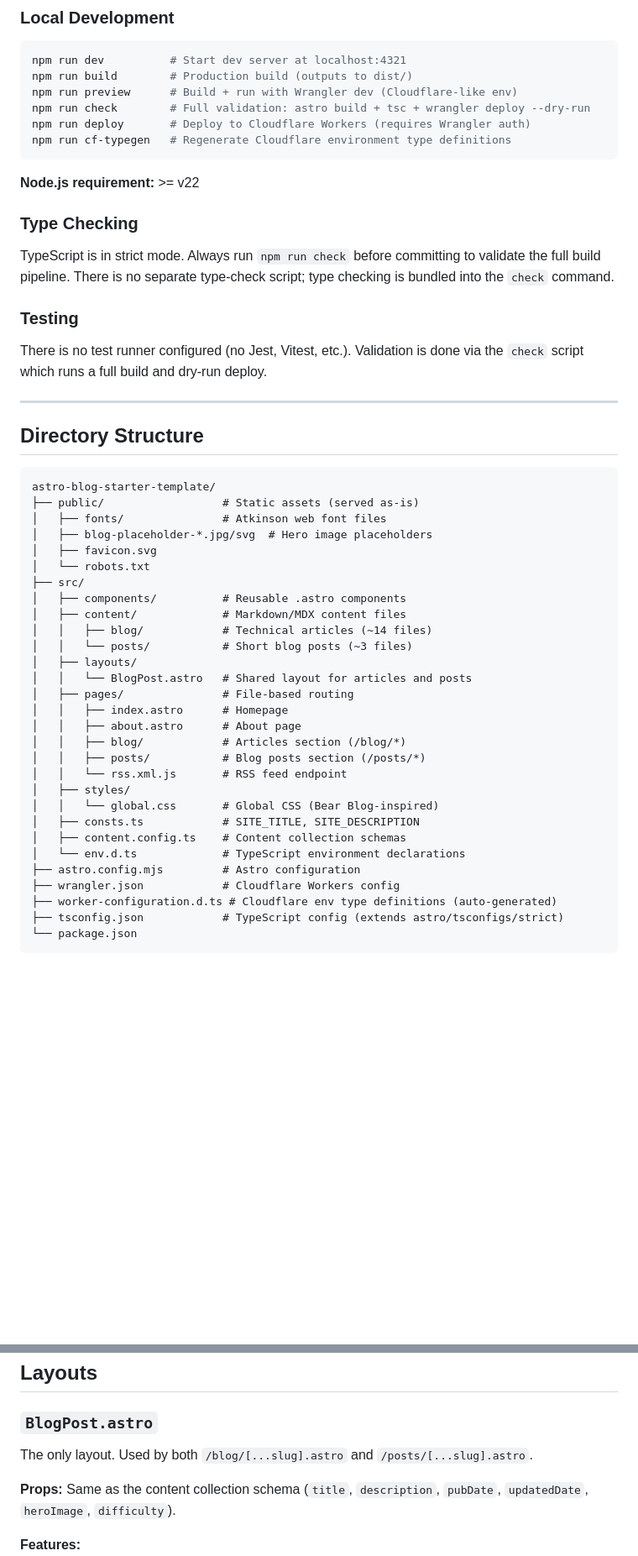
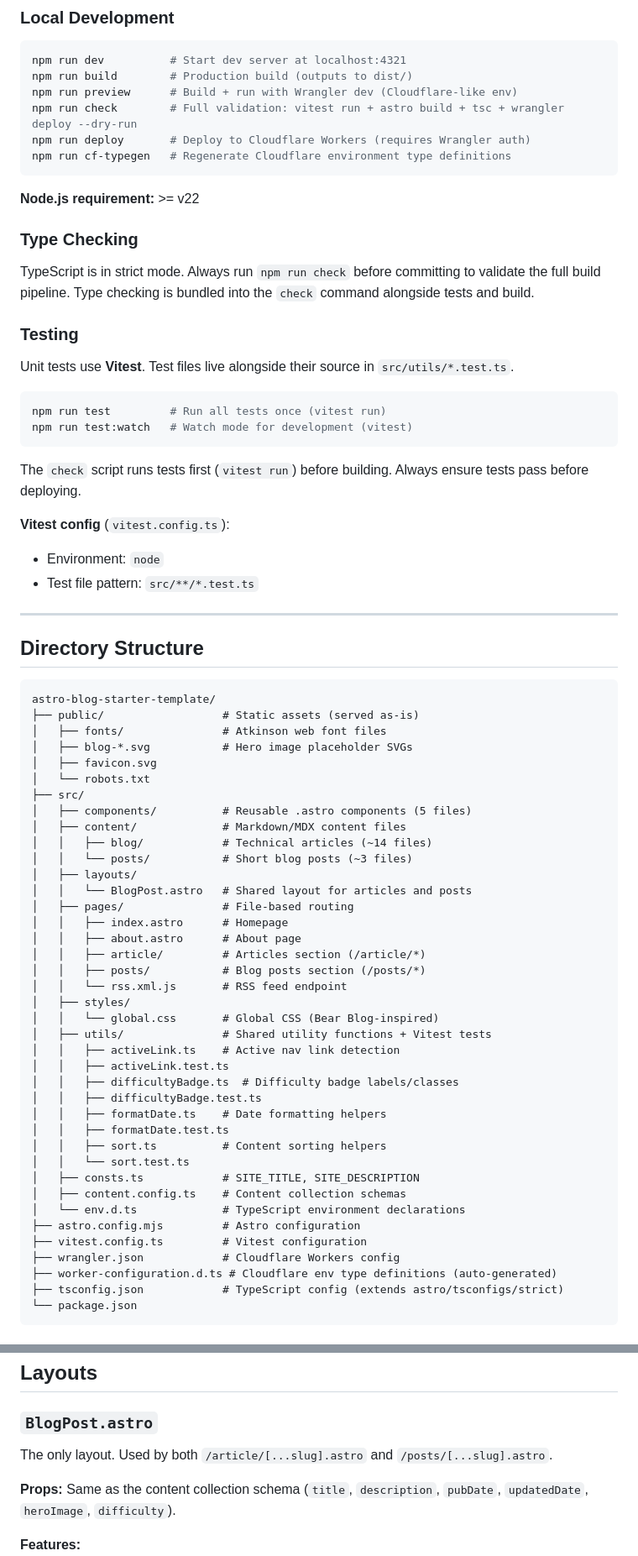
Before and after one commit to mryagerr/astro-blog-starter-template, a Markdown page: CLAUDE.md, 2 parts joined by grey strips. Shown at 84% size. Drawn GitHub-style; blank space fills up the shorter version.

````diff
--- a/CLAUDE.md
+++ b/CLAUDE.md
@@ -20,7 +20,7 @@ This is a personal blog and data-focused content site called **Low Hanging Data*
 npm run dev          # Start dev server at localhost:4321
 npm run build        # Production build (outputs to dist/)
 npm run preview      # Build + run with Wrangler dev (Cloudflare-like env)
-npm run check        # Full validation: astro build + tsc + wrangler deploy --dry-run
+npm run check        # Full validation: vitest run + astro build + tsc + wrangler deploy --dry-run
 npm run deploy       # Deploy to Cloudflare Workers (requires Wrangler auth)
 npm run cf-typegen   # Regenerate Cloudflare environment type definitions
 ```
@@ -29,11 +29,22 @@ npm run cf-typegen   # Regenerate Cloudflare environment type definitions
 
 ### Type Checking
 
-TypeScript is in strict mode. Always run `npm run check` before committing to validate the full build pipeline. There is no separate type-check script; type checking is bundled into the `check` command.
+TypeScript is in strict mode. Always run `npm run check` before committing to validate the full build pipeline. Type checking is bundled into the `check` command alongside tests and build.
 
 ### Testing
 
-There is no test runner configured (no Jest, Vitest, etc.). Validation is done via the `check` script which runs a full build and dry-run deploy.
+Unit tests use **Vitest**. Test files live alongside their source in `src/utils/*.test.ts`.
+
+```bash
+npm run test         # Run all tests once (vitest run)
+npm run test:watch   # Watch mode for development (vitest)
+```
+
+The `check` script runs tests first (`vitest run`) before building. Always ensure tests pass before deploying.
+
+**Vitest config** (`vitest.config.ts`):
+- Environment: `node`
+- Test file pattern: `src/**/*.test.ts`
 
 ---
 
@@ -43,11 +54,11 @@ There is no test runner configured (no Jest, Vitest, etc.). Validation is done v
 astro-blog-starter-template/
 ├── public/                  # Static assets (served as-is)
 │   ├── fonts/               # Atkinson web font files
-│   ├── blog-placeholder-*.jpg/svg  # Hero image placeholders
+│   ├── blog-*.svg           # Hero image placeholder SVGs
 │   ├── favicon.svg
 │   └── robots.txt
 ├── src/
-│   ├── components/          # Reusable .astro components
+│   ├── components/          # Reusable .astro components (5 files)
 │   ├── content/             # Markdown/MDX content files
 │   │   ├── blog/            # Technical articles (~14 files)
 │   │   └── posts/           # Short blog posts (~3 files)
@@ -56,15 +67,25 @@ astro-blog-starter-template/
 │   ├── pages/               # File-based routing
 │   │   ├── index.astro      # Homepage
 │   │   ├── about.astro      # About page
-│   │   ├── blog/            # Articles section (/blog/*)
+│   │   ├── article/         # Articles section (/article/*)
 │   │   ├── posts/           # Blog posts section (/posts/*)
 │   │   └── rss.xml.js       # RSS feed endpoint
 │   ├── styles/
 │   │   └── global.css       # Global CSS (Bear Blog-inspired)
+│   ├── utils/               # Shared utility functions + Vitest tests
+│   │   ├── activeLink.ts    # Active nav link detection
+│   │   ├── activeLink.test.ts
+│   │   ├── difficultyBadge.ts  # Difficulty badge labels/classes
+│   │   ├── difficultyBadge.test.ts
+│   │   ├── formatDate.ts    # Date formatting helpers
+│   │   ├── formatDate.test.ts
+│   │   ├── sort.ts          # Content sorting helpers
+│   │   └── sort.test.ts
 │   ├── consts.ts            # SITE_TITLE, SITE_DESCRIPTION
 │   ├── content.config.ts    # Content collection schemas
 │   └── env.d.ts             # TypeScript environment declarations
 ├── astro.config.mjs         # Astro configuration
+├── vitest.config.ts         # Vitest configuration
 ├── wrangler.json            # Cloudflare Workers config
 ├── worker-configuration.d.ts # Cloudflare env type definitions (auto-generated)
 ├── tsconfig.json            # TypeScript config (extends astro/tsconfigs/strict)
@@ -152,7 +173,7 @@ const { propName, optionalProp } = Astro.props;
 
 ### `BlogPost.astro`
 
-The only layout. Used by both `/blog/[...slug].astro` and `/posts/[...slug].astro`.
+The only layout. Used by both `/article/[...slug].astro` and `/posts/[...slug].astro`.
 
 **Props:** Same as the content collection schema (`title`, `description`, `pubDate`, `updatedDate`, `heroImage`, `difficulty`).
 
````
Also changed, not shown: other parts of CLAUDE.md (+57 -12 lines).
